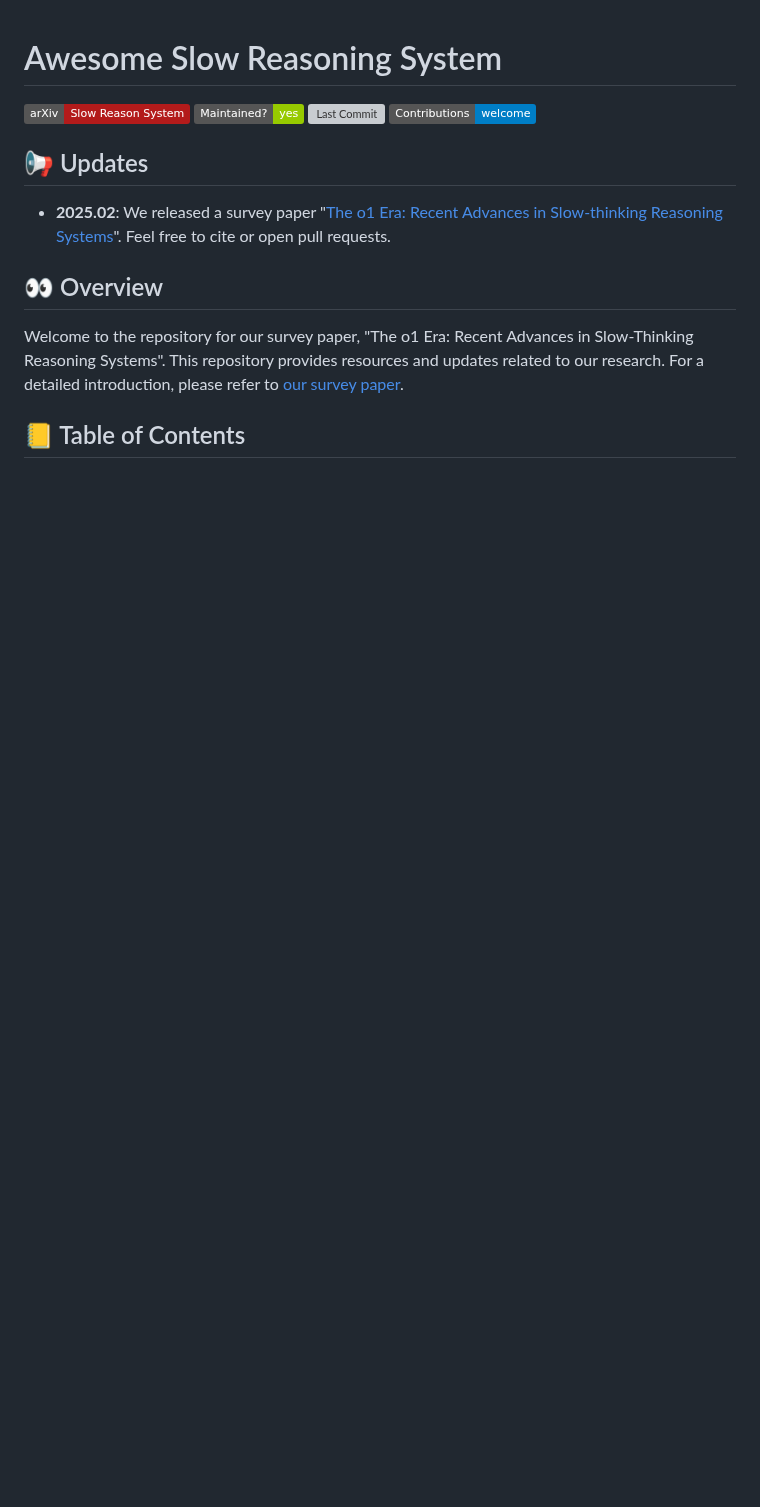
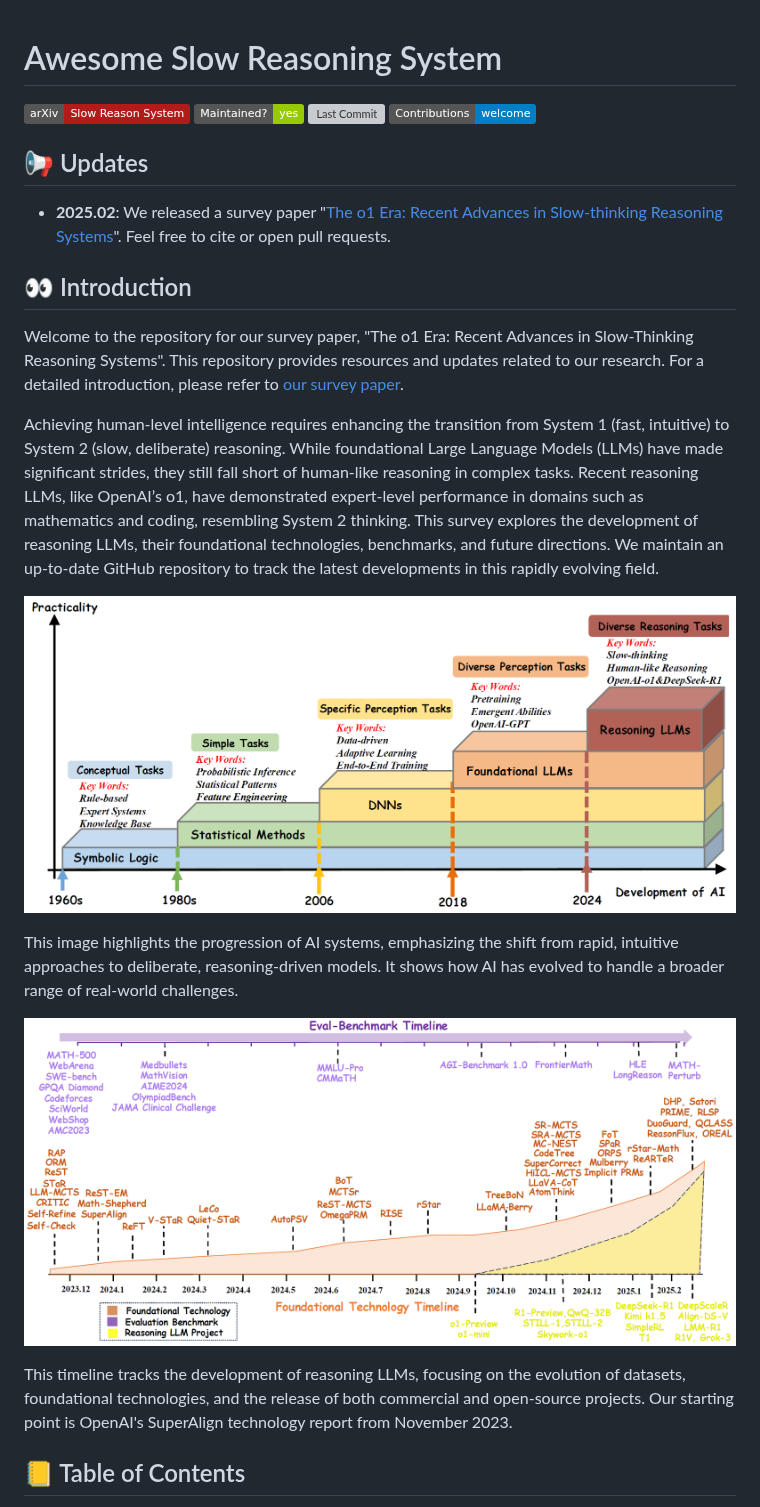
Before and after one commit to zzli2022/Awesome-System2-Reasoning-LLM, a Markdown page: README.md, the part around one of its changes. GitHub-like rendering; pictures changed too: assets/develope.jpg (added), assets/timeline.jpg (added); badges without logos; blank space fills up the shorter version; grey boxes are pictures that could not be loaded.

```diff
--- a/README.md
+++ b/README.md
@@ -9,11 +9,19 @@
 
 - **2025.02**: We released a survey paper "[The o1 Era: Recent Advances in Slow-thinking Reasoning Systems](https://arxiv.org/pdf/2502.xxxxx)". Feel free to cite or open pull requests.
 
-## 👀 Overview
+## 👀 Introduction
 
 Welcome to the repository for our survey paper, "The o1 Era: Recent Advances in Slow-Thinking Reasoning Systems". This repository provides resources and updates related to our research. For a detailed introduction, please refer to [our survey paper](https://arxiv.org/pdf/2502.xxxxx).
 
+Achieving human-level intelligence requires enhancing the transition from System 1 (fast, intuitive) to System 2 (slow, deliberate) reasoning. While foundational Large Language Models (LLMs) have made significant strides, they still fall short of human-like reasoning in complex tasks. Recent reasoning LLMs, like OpenAI’s o1, have demonstrated expert-level performance in domains such as mathematics and coding, resembling System 2 thinking. This survey explores the development of reasoning LLMs, their foundational technologies, benchmarks, and future directions. We maintain an up-to-date GitHub repository to track the latest developments in this rapidly evolving field.
 
+![image](./assets/develope.jpg)
+
+This image highlights the progression of AI systems, emphasizing the shift from rapid, intuitive approaches to deliberate, reasoning-driven models. It shows how AI has evolved to handle a broader range of real-world challenges.
+
+![image](./assets/timeline.jpg)
+
+This timeline tracks the development of reasoning LLMs, focusing on the evolution of datasets, foundational technologies, and the release of both commercial and open-source projects. Our starting point is OpenAI's SuperAlign technology report from November 2023.
 
 ## 📒 Table of Contents
 
```
Also changed, not shown: other parts of README.md (+16 -11 lines).
